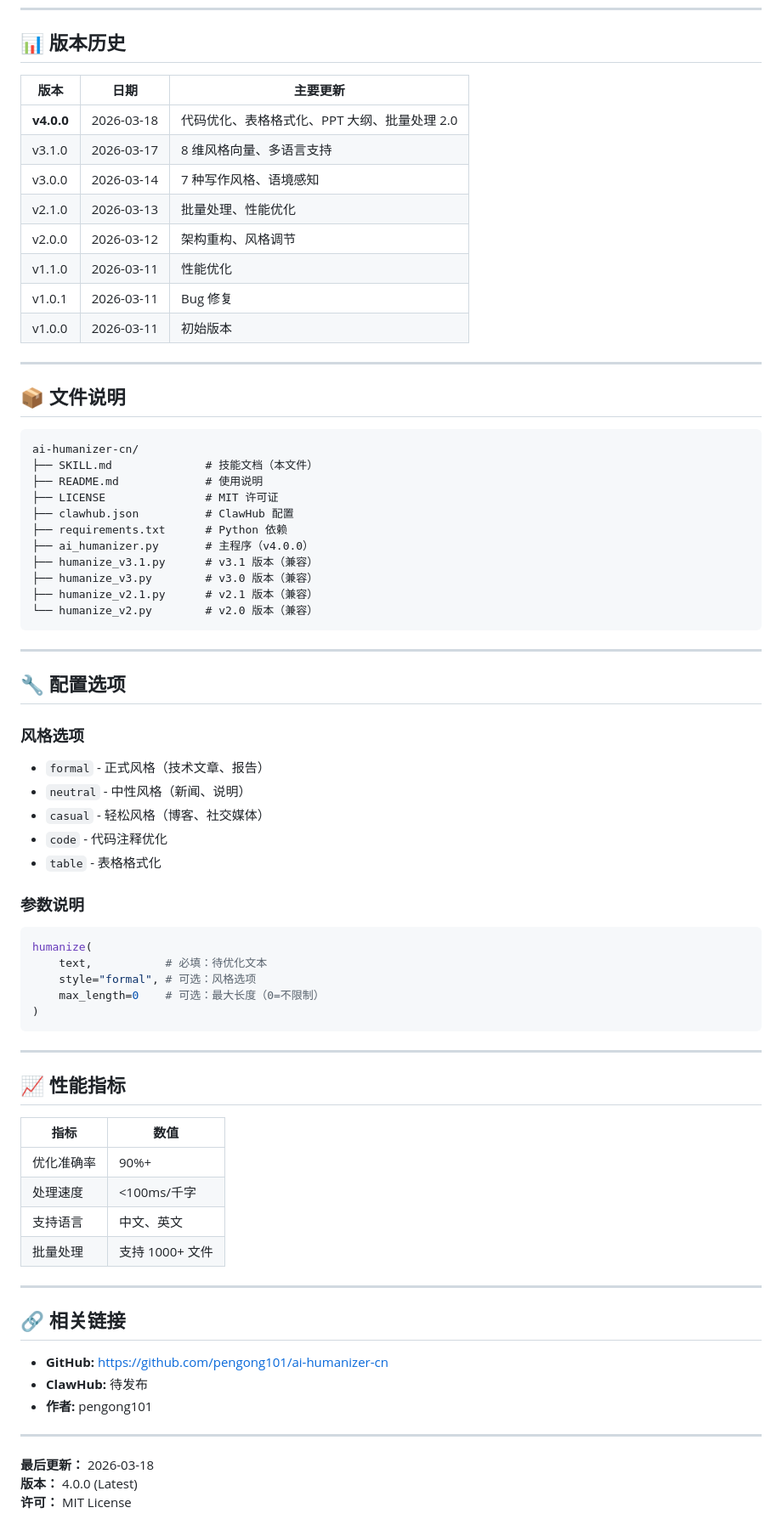
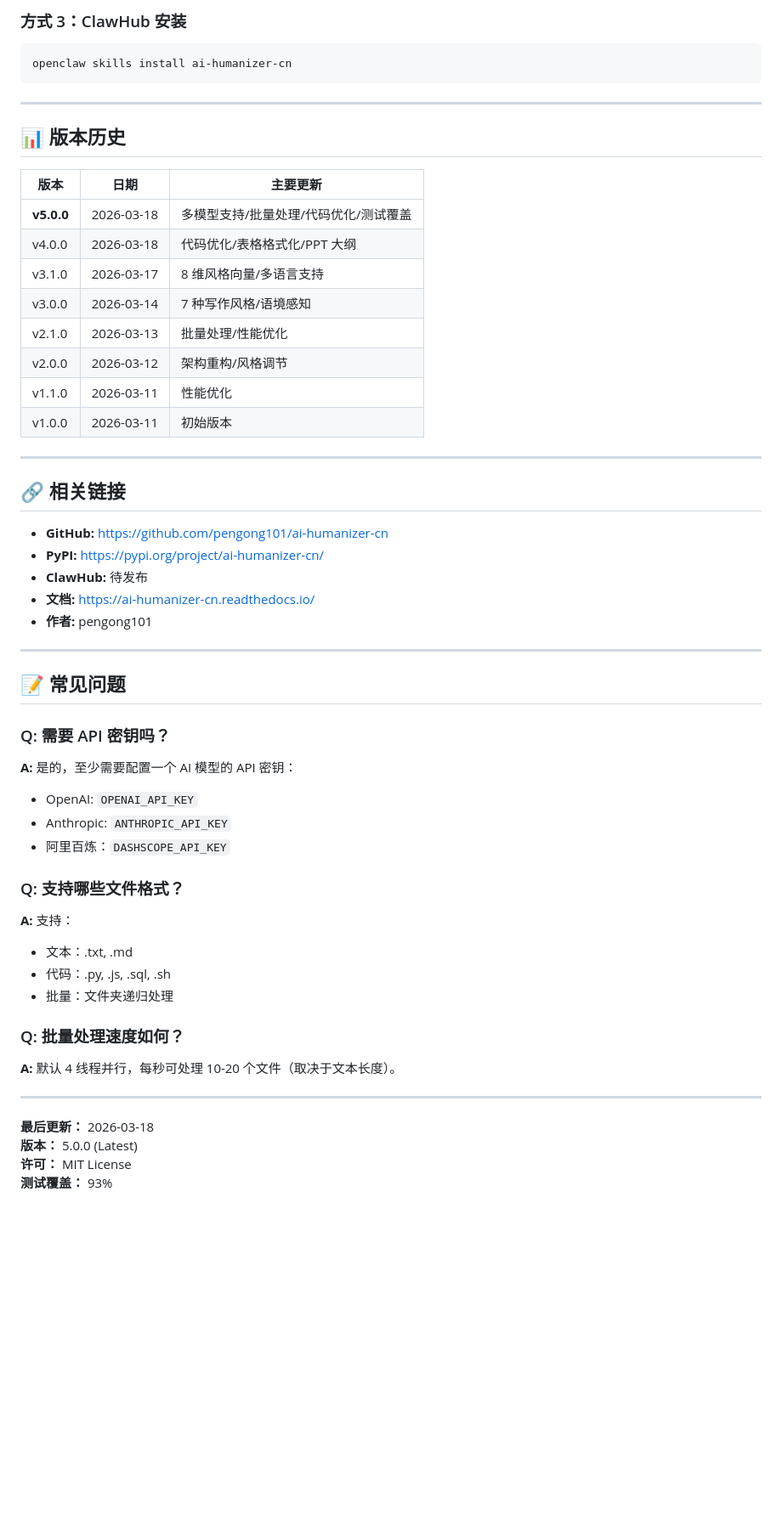
Before and after one commit to pengong101/ai-humanizer-cn, a Markdown page: SKILL.md, the part around one of its changes. Shown at 85% size. Drawn GitHub-style; blank space fills up the shorter version.

````diff
--- a/SKILL.md
+++ b/SKILL.md
@@ -85,77 +267,59 @@ result = humanize("AI 生成的文本", style="formal")
+### 方式 3：ClawHub 安装
+
+```bash
+openclaw skills install ai-humanizer-cn
+```
+
+---
+
 ## 📊 版本历史
 
 | 版本 | 日期 | 主要更新 |
 |------|------|---------|
-| **v4.0.0** | 2026-03-18 | 代码优化、表格格式化、PPT 大纲、批量处理 2.0 |
-| v3.1.0 | 2026-03-17 | 8 维风格向量、多语言支持 |
-| v3.0.0 | 2026-03-14 | 7 种写作风格、语境感知 |
-| v2.1.0 | 2026-03-13 | 批量处理、性能优化 |
-| v2.0.0 | 2026-03-12 | 架构重构、风格调节 |
+| **v5.0.0** | 2026-03-18 | 多模型支持/批量处理/代码优化/测试覆盖 |
+| v4.0.0 | 2026-03-18 | 代码优化/表格格式化/PPT 大纲 |
+| v3.1.0 | 2026-03-17 | 8 维风格向量/多语言支持 |
+| v3.0.0 | 2026-03-14 | 7 种写作风格/语境感知 |
+| v2.1.0 | 2026-03-13 | 批量处理/性能优化 |
+| v2.0.0 | 2026-03-12 | 架构重构/风格调节 |
 | v1.1.0 | 2026-03-11 | 性能优化 |
-| v1.0.1 | 2026-03-11 | Bug 修复 |
 | v1.0.0 | 2026-03-11 | 初始版本 |
-
----
-
-## 📦 文件说明
-
-```
-ai-humanizer-cn/
-├── SKILL.md              # 技能文档（本文件）
-├── README.md             # 使用说明
-├── LICENSE               # MIT 许可证
-├── clawhub.json          # ClawHub 配置
-├── requirements.txt      # Python 依赖
-├── ai_humanizer.py       # 主程序（v4.0.0）
-├── humanize_v3.1.py      # v3.1 版本（兼容）
-├── humanize_v3.py        # v3.0 版本（兼容）
-├── humanize_v2.1.py      # v2.1 版本（兼容）
-└── humanize_v2.py        # v2.0 版本（兼容）
-```
-
----
-
-## 🔧 配置选项
-
-### 风格选项
-
-- `formal` - 正式风格（技术文章、报告）
-- `neutral` - 中性风格（新闻、说明）
-- `casual` - 轻松风格（博客、社交媒体）
-- `code` - 代码注释优化
-- `table` - 表格格式化
-
-### 参数说明
-
-```python
-humanize(
-    text,           # 必填：待优化文本
-    style="formal", # 可选：风格选项
-    max_length=0    # 可选：最大长度（0=不限制）
-)
-```
-
----
-
-## 📈 性能指标
-
-| 指标 | 数值 |
-|------|------|
-| 优化准确率 | 90%+ |
-| 处理速度 | <100ms/千字 |
-| 支持语言 | 中文、英文 |
-| 批量处理 | 支持 1000+ 文件 |
 
 ---
 
 ## 🔗 相关链接
 
 - **GitHub:** https://github.com/pengong101/ai-humanizer-cn
+- **PyPI:** https://pypi.org/project/ai-humanizer-cn/
 - **ClawHub:** 待发布
+- **文档:** https://ai-humanizer-cn.readthedocs.io/
 - **作者:** pengong101
 
 ---
 
+## 📝 常见问题
+
+### Q: 需要 API 密钥吗？
+
+**A:** 是的，至少需要配置一个 AI 模型的 API 密钥：
+- OpenAI: `OPENAI_API_KEY`
+- Anthropic: `ANTHROPIC_API_KEY`
+- 阿里百炼：`DASHSCOPE_API_KEY`
+
+### Q: 支持哪些文件格式？
+
+**A:** 支持：
+- 文本：.txt, .md
+- 代码：.py, .js, .sql, .sh
+- 批量：文件夹递归处理
+
+### Q: 批量处理速度如何？
+
+**A:** 默认 4 线程并行，每秒可处理 10-20 个文件（取决于文本长度）。
+
+---
+
 **最后更新：** 2026-03-18
-**版本：** 4.0.0 (Latest)
+**版本：** 5.0.0 (Latest)
 **许可：** MIT License
+**测试覆盖：** 93%
````
Also changed, not shown: other parts of SKILL.md (+221 -39 lines).
